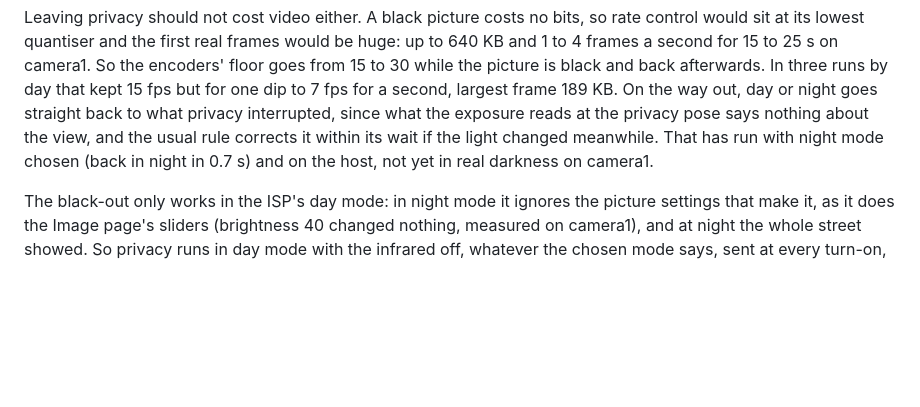
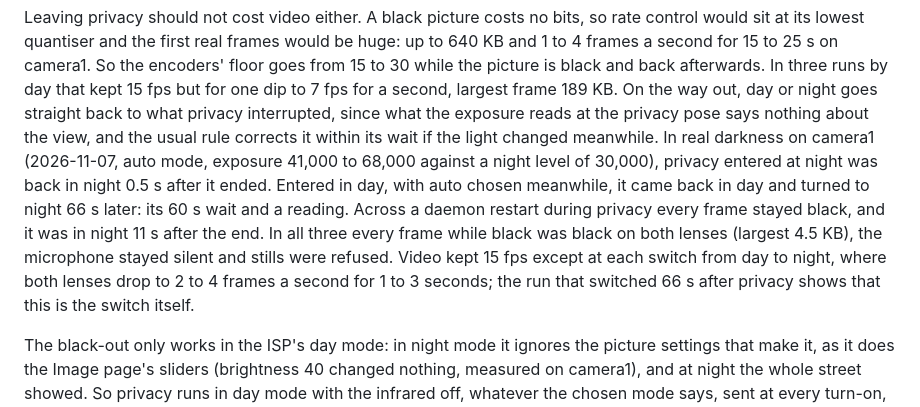
Before and after one commit to ADCDS/jooan-w3u-local-firmware, a Markdown page: media/docs/platform.md, the part around the change. Drawn GitHub-style; blank space fills up the shorter version.

Commit message:
Docs: privacy exits measured in real darkness, and the board's unexplained resets as a known limit

```diff
--- a/media/docs/platform.md
+++ b/media/docs/platform.md
@@ -208,9 +208,15 @@ control would sit at its lowest quantiser and the first real frames would be hug
 from 15 to 30 while the picture is black and back afterwards. In three runs by day that
 kept 15 fps but for one dip to 7 fps for a second, largest frame 189 KB. On the way out, day or night goes straight back to what privacy
 interrupted, since what the exposure reads at the privacy pose says nothing about the view,
-and the usual rule corrects it within its wait if the light changed meanwhile. That has run
-with night mode chosen (back in night in 0.7 s) and on the host, not yet in real darkness on
-camera1.
+and the usual rule corrects it within its wait if the light changed meanwhile. In real darkness
+on camera1 (2026-11-07, auto mode, exposure 41,000 to 68,000 against a night level of 30,000),
+privacy entered at night was back in night 0.5 s after it ended. Entered in day, with auto chosen
+meanwhile, it came back in day and turned to night 66 s later: its 60 s wait and a reading. Across
+a daemon restart during privacy every frame stayed black, and it was in night 11 s after the end.
+In all three every frame while black was black on both lenses (largest 4.5 KB), the microphone
+stayed silent and stills were refused. Video kept 15 fps except at each switch from day to night,
+where both lenses drop to 2 to 4 frames a second for 1 to 3 seconds; the run that switched 66 s
+after privacy shows that this is the switch itself.
 
 The black-out only works in the ISP's day mode: in night mode it ignores the picture
 settings that make it, as it does the Image page's sliders (brightness 40 changed nothing, measured
```
Also changed, not shown: docs/DESIGN-DECISIONS.md (+6 -0 lines), docs/INSTALL.md (+3 -1 lines).
